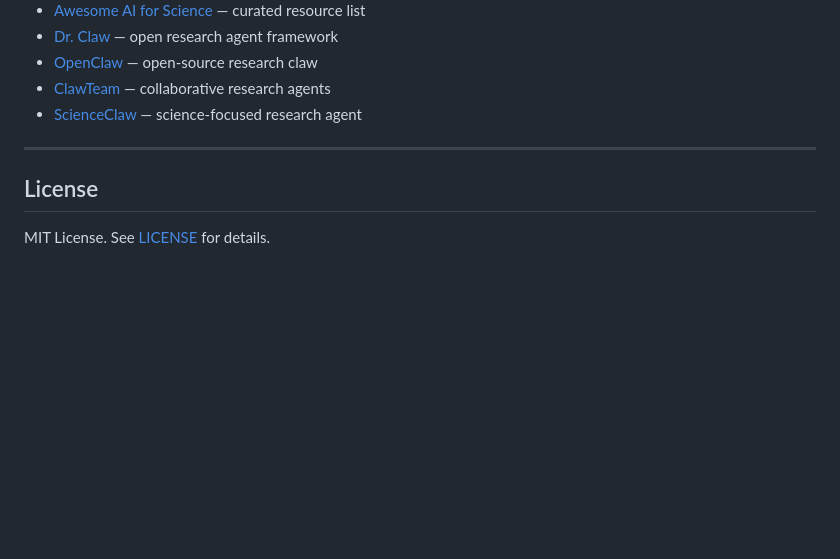
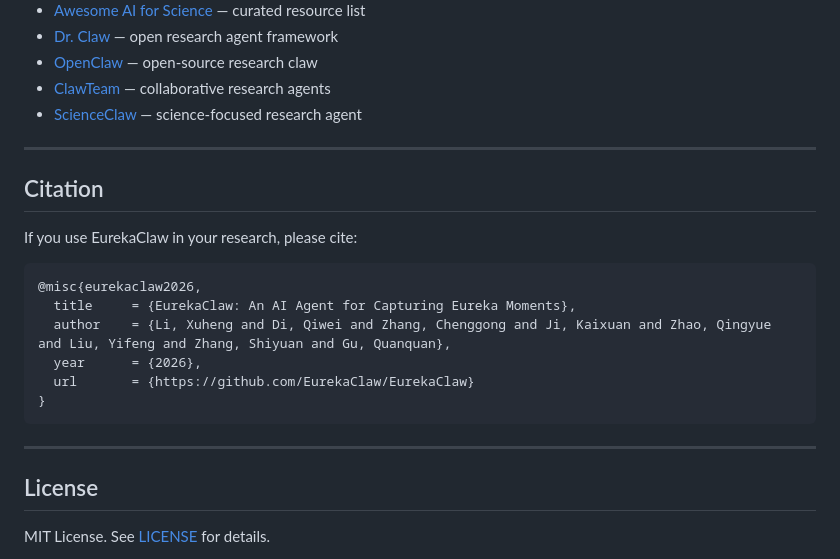
Before and after one commit to EurekaClaw/EurekaClaw, a Markdown page: README.md, the part around the change. GitHub-like rendering; blank space fills up the shorter version.

Commit message:
add citation session

````diff
--- a/README.md
+++ b/README.md
@@ -219,6 +219,21 @@ EurekaClaw builds on ideas and inspiration from the broader AI-for-science commu
 
 ---
 
+## Citation
+
+If you use EurekaClaw in your research, please cite:
+
+```bibtex
+@misc{eurekaclaw2026,
+  title     = {EurekaClaw: An AI Agent for Capturing Eureka Moments},
+  author    = {Li, Xuheng and Di, Qiwei and Zhang, Chenggong and Ji, Kaixuan and Zhao, Qingyue and Liu, Yifeng and Zhang, Shiyuan and Gu, Quanquan},
+  year      = {2026},
+  url       = {https://github.com/EurekaClaw/EurekaClaw}
+}
+```
+
+---
+
 ## License
 
 MIT License. See [LICENSE](LICENSE) for details.
````
